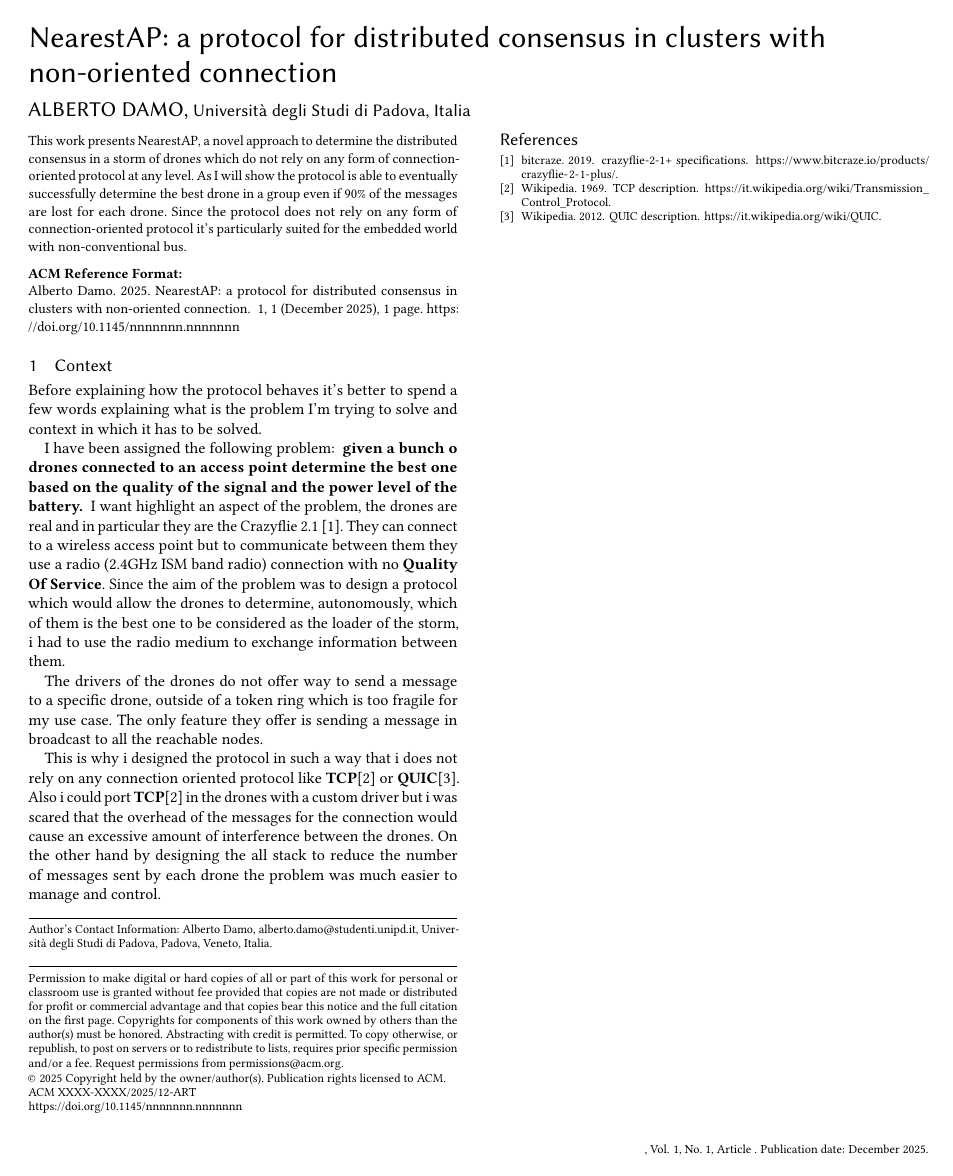
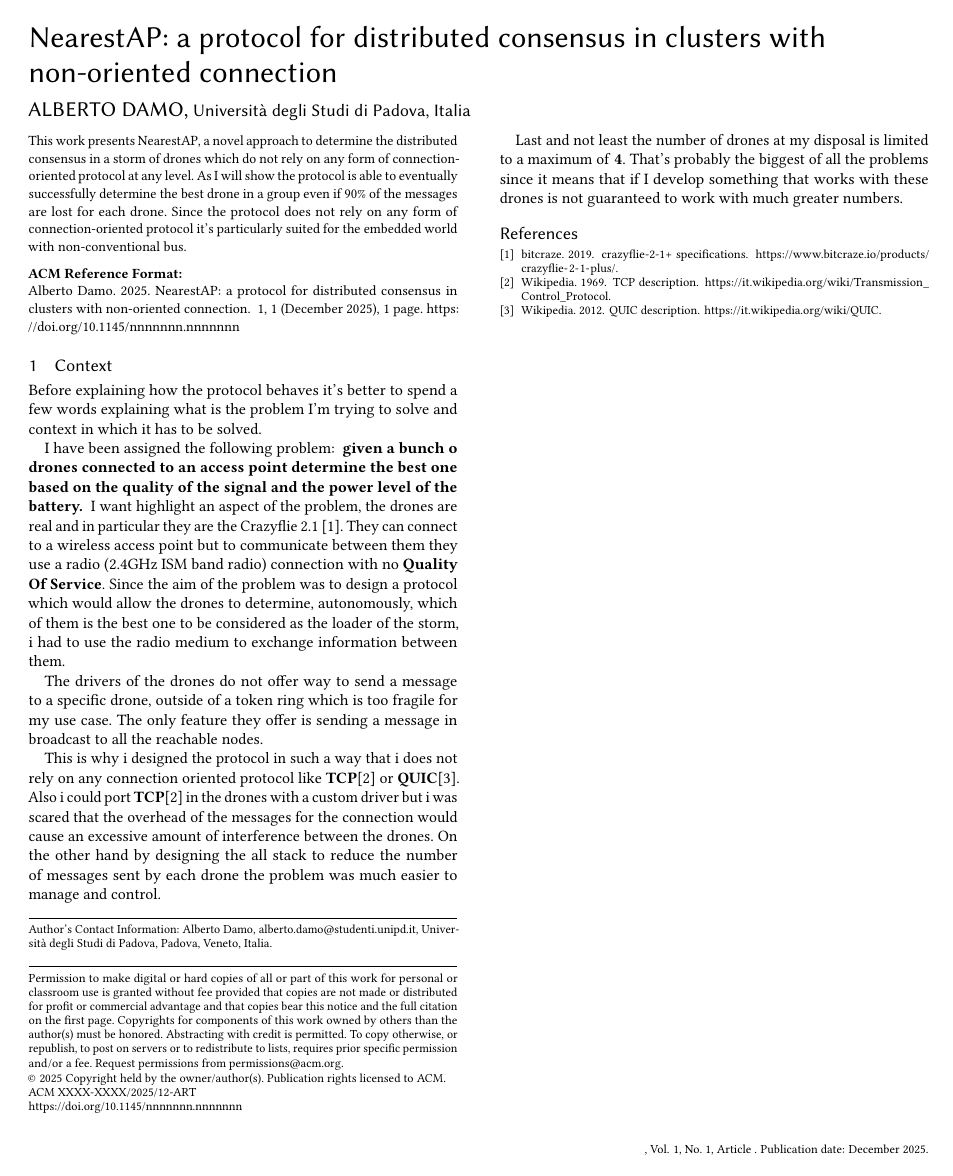
Before and after one commit to mrmonopoly-cyber/nearest_ap, a LaTeX paper (doc/report/report.tex, which reads doc/report/sections/problem.tex): the whole page. Compiled offline with pdfLaTeX.

Commit message:
docs(report): problem.tex: added limit in number of drones

```diff
--- a/doc/report/sections/problem.tex
+++ b/doc/report/sections/problem.tex
@@ -26,3 +26,7 @@ in the drones with a custom driver but i was scared that the overhead of the mes
 connection would cause an excessive amount of interference between the drones. On the other hand
 by designing the all stack to reduce the number of messages sent by each drone the problem was much
 easier to manage and control.
+
+Last and not least the number of drones at my disposal is limited to a maximum of \textbf{4}.
+That's probably the biggest of all the problems since it means that if I develop something that
+works with these drones is not guaranteed to work with much greater numbers.
```
